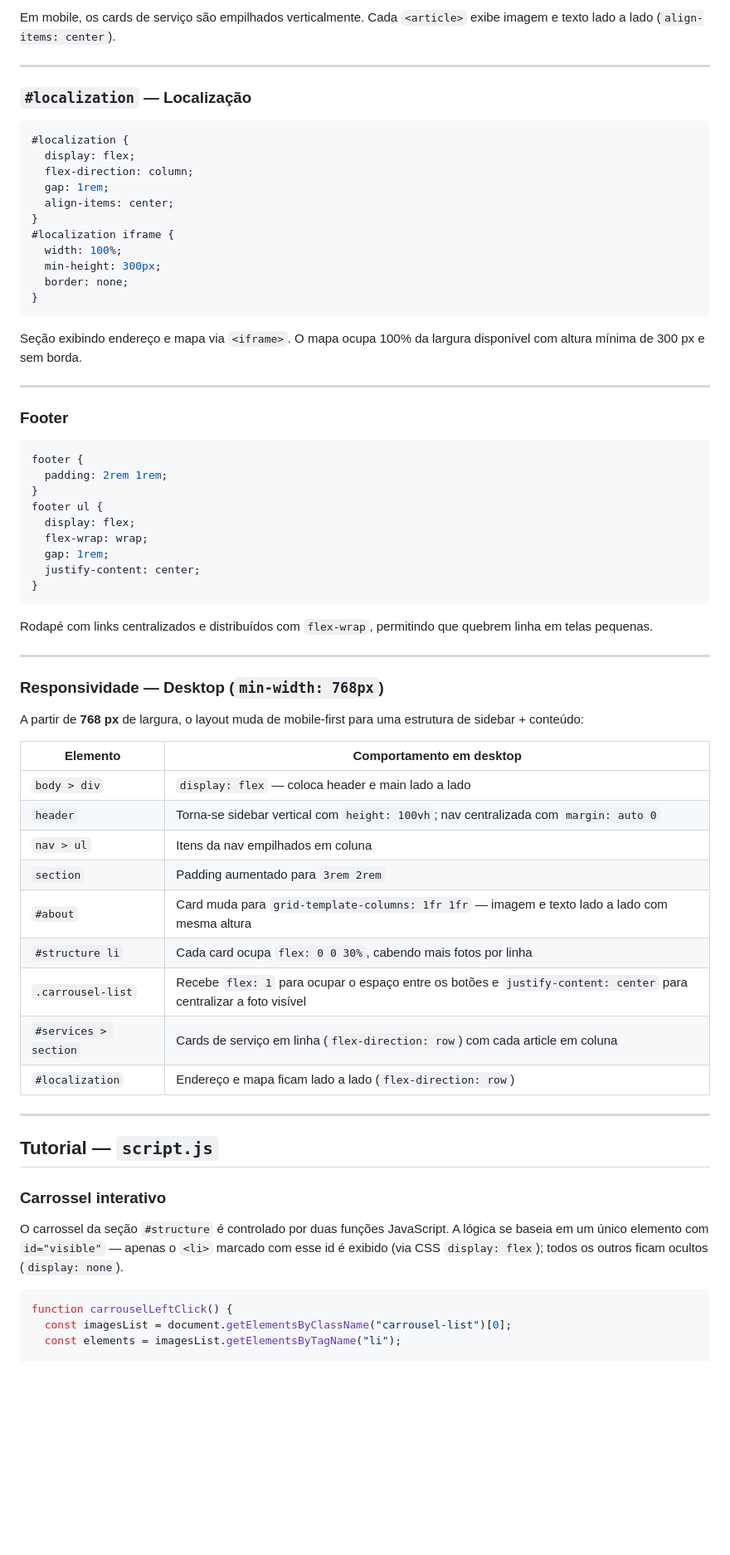
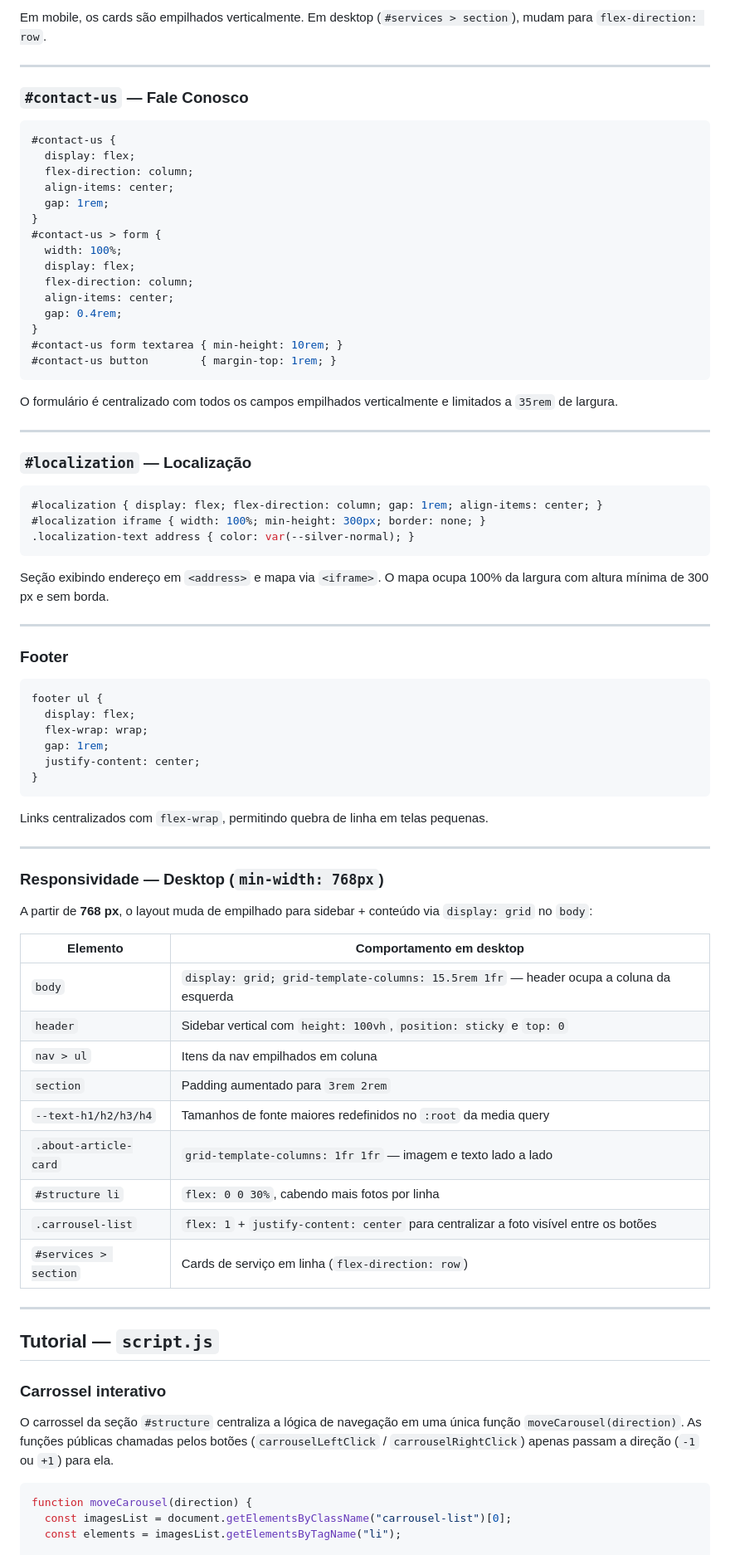
Before and after one commit to joaquimrafael/webMobile_2026_01, a Markdown page: README.md, the part around one of its changes. Shown at 83% size. GitHub-like rendering; blank space fills up the shorter version.

````diff
--- a/README.md
+++ b/README.md
@@ -409,35 +410,48 @@ Galeria de fotos. Os cards do carrossel são dispostos em linha (`flex`). Os bot
 ```
 
-Em mobile, os cards de serviço são empilhados verticalmente. Cada `<article>` exibe imagem e texto lado a lado (`align-items: center`).
+Em mobile, os cards são empilhados verticalmente. Em desktop (`#services > section`), mudam para `flex-direction: row`.
+
+---
+
+### `#contact-us` — Fale Conosco
+
+```css
+#contact-us {
+  display: flex;
+  flex-direction: column;
+  align-items: center;
+  gap: 1rem;
+}
+#contact-us > form {
+  width: 100%;
+  display: flex;
+  flex-direction: column;
+  align-items: center;
+  gap: 0.4rem;
+}
+#contact-us form textarea { min-height: 10rem; }
+#contact-us button        { margin-top: 1rem; }
+```
+
+O formulário é centralizado com todos os campos empilhados verticalmente e limitados a `35rem` de largura.
 
 ---
 
 ### `#localization` — Localização
 
 ```css
-#localization {
-  display: flex;
-  flex-direction: column;
-  gap: 1rem;
-  align-items: center;
-}
-#localization iframe {
-  width: 100%;
-  min-height: 300px;
-  border: none;
-}
+#localization { display: flex; flex-direction: column; gap: 1rem; align-items: center; }
+#localization iframe { width: 100%; min-height: 300px; border: none; }
+.localization-text address { color: var(--silver-normal); }
 ```
 
-Seção exibindo endereço e mapa via `<iframe>`. O mapa ocupa 100% da largura disponível com altura mínima de 300 px e sem borda.
+Seção exibindo endereço em `<address>` e mapa via `<iframe>`. O mapa ocupa 100% da largura com altura mínima de 300 px e sem borda.
 
 ---
 
 ### Footer
 
 ```css
-footer {
-  padding: 2rem 1rem;
-}
 footer ul {
   display: flex;
   flex-wrap: wrap;
@@ -446,25 +460,25 @@ footer ul {
 }
 ```
 
-Rodapé com links centralizados e distribuídos com `flex-wrap`, permitindo que quebrem linha em telas pequenas.
+Links centralizados com `flex-wrap`, permitindo quebra de linha em telas pequenas.
 
 ---
 
 ### Responsividade — Desktop (`min-width: 768px`)
 
-A partir de **768 px** de largura, o layout muda de mobile-first para uma estrutura de sidebar + conteúdo:
+A partir de **768 px**, o layout muda de empilhado para sidebar + conteúdo via `display: grid` no `body`:
 
 | Elemento | Comportamento em desktop |
 |----------|--------------------------|
-| `body > div` | `display: flex` — coloca header e main lado a lado |
-| `header` | Torna-se sidebar vertical com `height: 100vh`; nav centralizada com `margin: auto 0` |
+| `body` | `display: grid; grid-template-columns: 15.5rem 1fr` — header ocupa a coluna da esquerda |
+| `header` | Sidebar vertical com `height: 100vh`, `position: sticky` e `top: 0` |
 | `nav > ul` | Itens da nav empilhados em coluna |
 | `section` | Padding aumentado para `3rem 2rem` |
-| `#about` | Card muda para `grid-template-columns: 1fr 1fr` — imagem e texto lado a lado com mesma altura |
-| `#structure li` | Cada card ocupa `flex: 0 0 30%`, cabendo mais fotos por linha |
-| `.carrousel-list` | Recebe `flex: 1` para ocupar o espaço entre os botões e `justify-content: center` para centralizar a foto visível |
-| `#services > section` | Cards de serviço em linha (`flex-direction: row`) com cada article em coluna |
-| `#localization` | Endereço e mapa ficam lado a lado (`flex-direction: row`) |
+| `--text-h1/h2/h3/h4` | Tamanhos de fonte maiores redefinidos no `:root` da media query |
+| `.about-article-card` | `grid-template-columns: 1fr 1fr` — imagem e texto lado a lado |
+| `#structure li` | `flex: 0 0 30%`, cabendo mais fotos por linha |
+| `.carrousel-list` | `flex: 1` + `justify-content: center` para centralizar a foto visível entre os botões |
+| `#services > section` | Cards de serviço em linha (`flex-direction: row`) |
 
 ---
 
@@ -472,10 +486,10 @@ A partir de **768 px** de largura, o layout muda de mobile-first para uma estrut
 
 ### Carrossel interativo
 
-O carrossel da seção `#structure` é controlado por duas funções JavaScript. A lógica se baseia em um único elemento com `id="visible"` — apenas o `<li>` marcado com esse id é exibido (via CSS `display: flex`); todos os outros ficam ocultos (`display: none`).
+O carrossel da seção `#structure` centraliza a lógica de navegação em uma única função `moveCarousel(direction)`. As funções públicas chamadas pelos botões (`carrouselLeftClick` / `carrouselRightClick`) apenas passam a direção (`-1` ou `+1`) para ela.
 
 ```js
-function carrouselLeftClick() {
+function moveCarousel(direction) {
   const imagesList = document.getElementsByClassName("carrousel-list")[0];
   const elements = imagesList.getElementsByTagName("li");
 
````
Also changed, not shown: other parts of README.md (+260 -222 lines).
